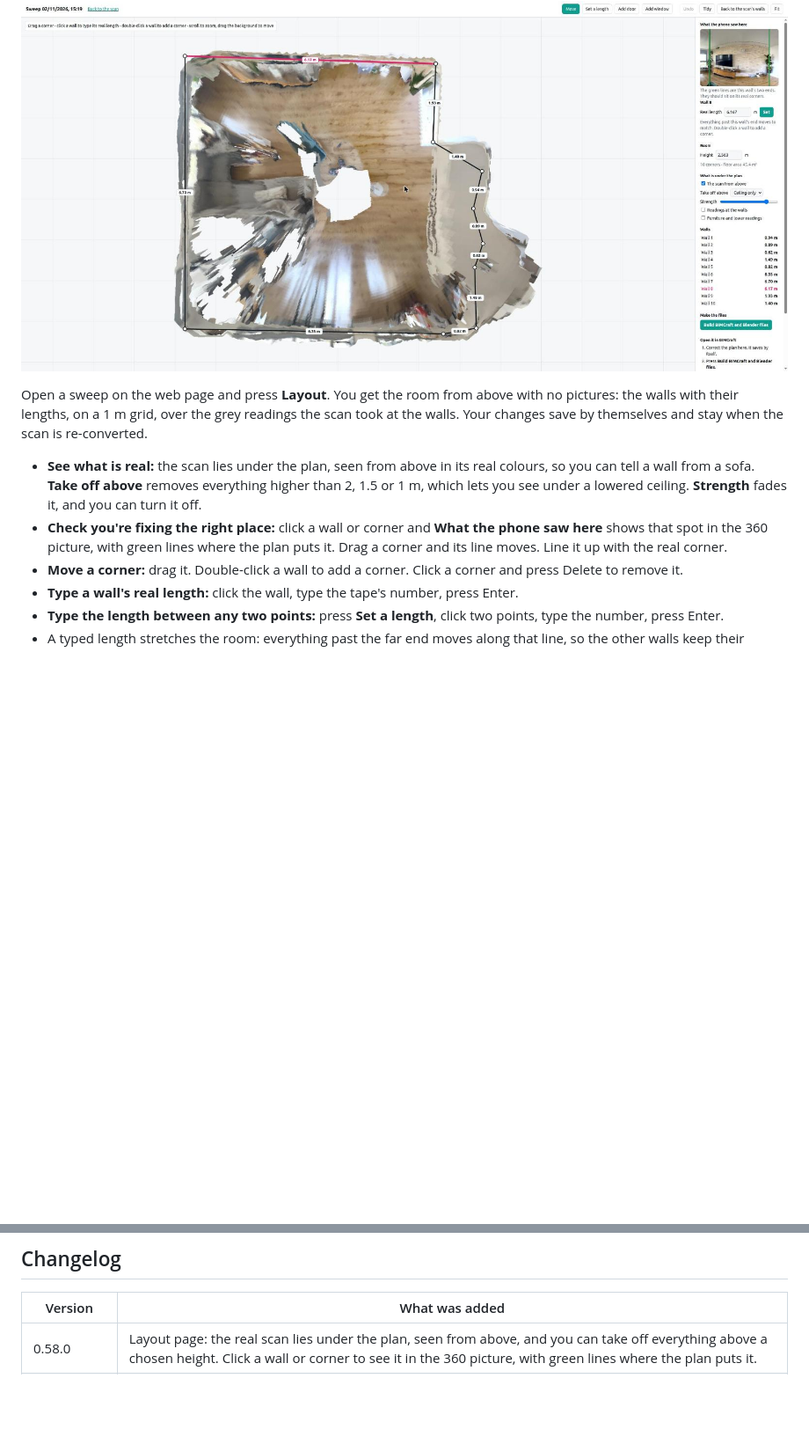
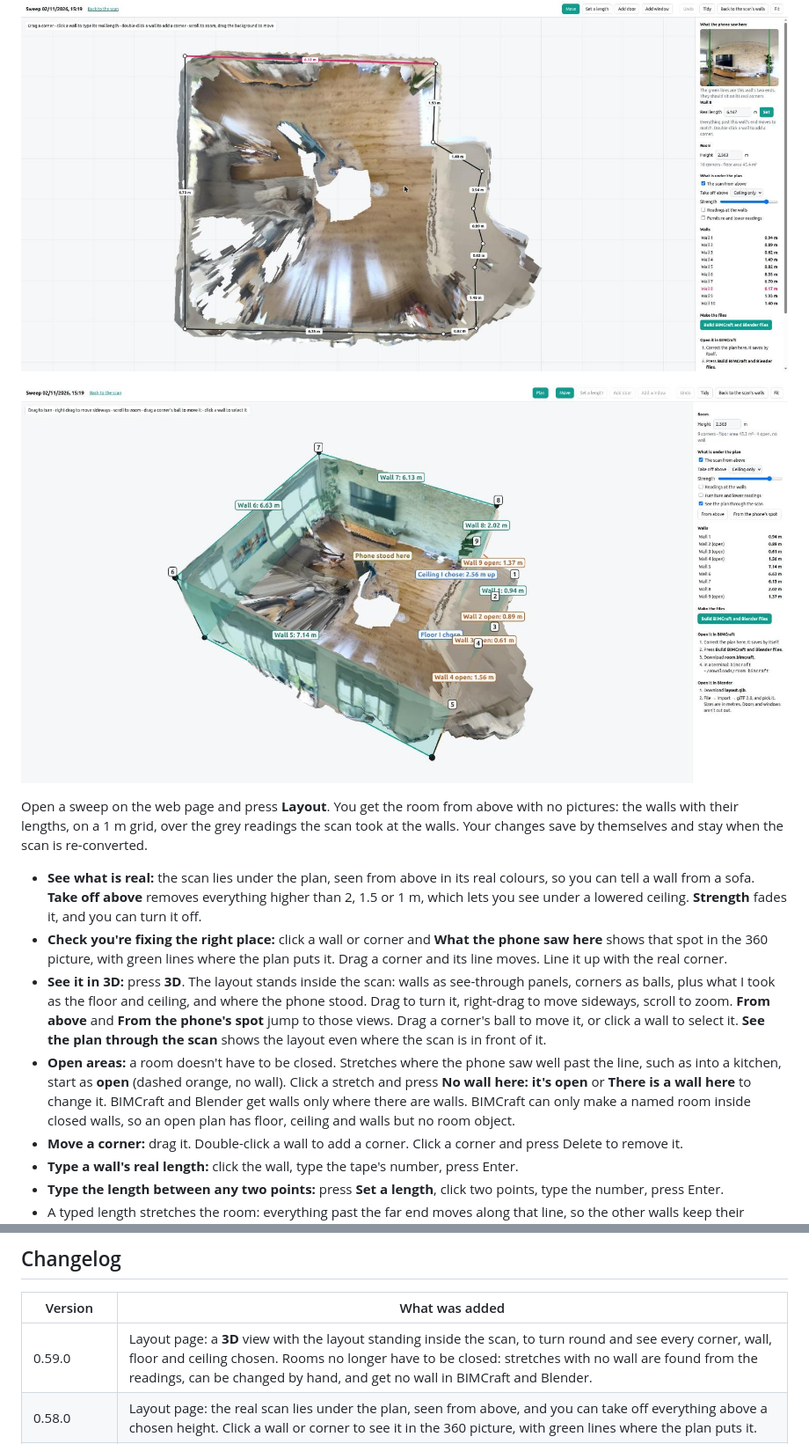
Before and after one commit to alon24/roomscan-bimcraft, a Markdown page: README.md, 2 parts joined by grey strips. Shown at 88% size. Drawn GitHub-style; pictures changed too: docs/img/web-layout-3d.jpg (added); blank space fills up the shorter version.

```diff
--- a/README.md
+++ b/README.md
@@ -339,10 +339,14 @@ at least size + 4 mm across; connectors on strongly curved or thin cuts can fail
 
 ![The Layout page](docs/img/web-layout.jpg)
 
+![The layout standing inside the scan in 3D](docs/img/web-layout-3d.jpg)
+
 Open a sweep on the web page and press **Layout**. You get the room from above with no pictures: the walls with their lengths, on a 1 m grid, over the grey readings the scan took at the walls. Your changes save by themselves and stay when the scan is re-converted.
 
 - **See what is real:** the scan lies under the plan, seen from above in its real colours, so you can tell a wall from a sofa. **Take off above** removes everything higher than 2, 1.5 or 1 m, which lets you see under a lowered ceiling. **Strength** fades it, and you can turn it off.
 - **Check you're fixing the right place:** click a wall or corner and **What the phone saw here** shows that spot in the 360 picture, with green lines where the plan puts it. Drag a corner and its line moves. Line it up with the real corner.
+- **See it in 3D:** press **3D**. The layout stands inside the scan: walls as see-through panels, corners as balls, plus what I took as the floor and ceiling, and where the phone stood. Drag to turn it, right-drag to move sideways, scroll to zoom. **From above** and **From the phone's spot** jump to those views. Drag a corner's ball to move it, or click a wall to select it. **See the plan through the scan** shows the layout even where the scan is in front of it.
+- **Open areas:** a room doesn't have to be closed. Stretches where the phone saw well past the line, such as into a kitchen, start as **open** (dashed orange, no wall). Click a stretch and press **No wall here: it's open** or **There is a wall here** to change it. BIMCraft and Blender get walls only where there are walls. BIMCraft can only make a named room inside closed walls, so an open plan has floor, ceiling and walls but no room object.
 - **Move a corner:** drag it. Double-click a wall to add a corner. Click a corner and press Delete to remove it.
 - **Type a wall's real length:** click the wall, type the tape's number, press Enter.
 - **Type the length between any two points:** press **Set a length**, click two points, type the number, press Enter.
@@ -404,6 +408,7 @@ been compiled by CI until it is tried on a phone. Tell me what looks wrong and I
 
 | Version | What was added |
 |---|---|
+| 0.59.0 | Layout page: a **3D** view with the layout standing inside the scan, to turn round and see every corner, wall, floor and ceiling chosen. Rooms no longer have to be closed: stretches with no wall are found from the readings, can be changed by hand, and get no wall in BIMCraft and Blender. |
 | 0.58.0 | Layout page: the real scan lies under the plan, seen from above, and you can take off everything above a chosen height. Click a wall or corner to see it in the 360 picture, with green lines where the plan puts it. |
 | 0.57.0 | Web page: a **Layout** page for sweeps shows the room as a plan with no pictures. Drag corners, type real lengths, add doors and windows, then build `room.bimcraft`, `room.ifc` and a Blender `layout.glb`. |
 | 0.56.0 | Sweeps: a **green line on the rings** shows where the camera points now, with a dot on the ring you are at, so you can steer into anything empty. "Everything is covered" is gone: it appeared with up to 30% of the ceiling or floor empty. The voice and text now take you to the nearest empty section ("Ceiling gap to your right: turn 40° and tip the phone up"), and a section needs the camera closer to it to count. The web page shows a spinner while the server builds a scan or makes the 360 picture. 360 pictures now use up to 200 photos and keep the best one for every direction: a sweep with big grey areas went from 46% to 80% covered. Press **Re-convert** on older sweeps. |
```
Also changed, not shown: 5 other files.
